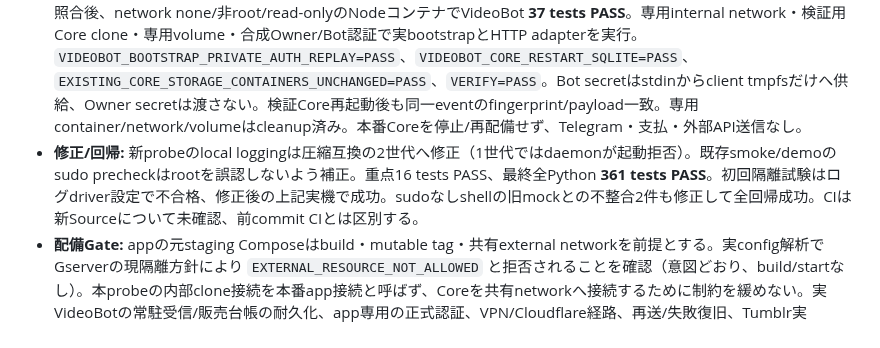
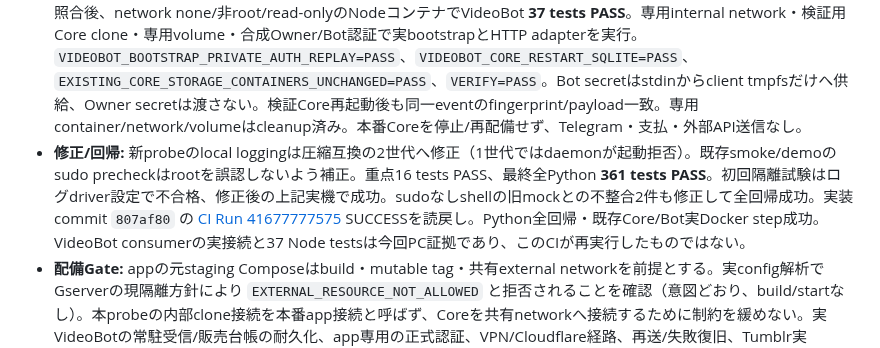
Before and after one commit to seigo-gace/G-ACEserver, a Markdown page: docs/CURRENT.md, the part around the change. Drawn GitHub-style.

```diff
--- a/docs/CURRENT.md
+++ b/docs/CURRENT.md
@@ -3,7 +3,7 @@
 - **Master対象確定:** 主対象は `seigo-gace/create-videobot`（動画販売・出品・Stars売上管理）。Gserverは実行/永続化、TGserverは運用ログ（Gserver=P015）、webhook-gatewayは認証/配送、server-coreは共通運用、GateApp-Botは参加/権限、tumblr-integrationは集客/告知。GateApp-Botや旧Botを販売Botとして配備しない。KBは後段を維持。
 - **Sourceと実装範囲:** create-videobot Draft PR #1 / `feat/assistant-ai-and-sales-core` の固定 `ae8a2385d52d0579468c2e5cb2f3307f94524666` を読戻し。mainのREADMEだけでコード不在と判断しない。現runtimeは起動時に運用eventを送るbootstrapで、販売受付の常駐runtimeではない。既存adapter/main/configを再実装せず、`scripts/smoke_videobot_integration.py` で実行する。実行3moduleのGit blob SHAを固定照合、別Repo/兄弟Project/新Bot/新Tokenの本番発行なし。
 - **PC実機:** 公式Node22 linux/amd64 imageをdigest固定で取得（HostにNodeを常設しない）。実Source22fileのGit blob照合後、network none/非root/read-onlyのNodeコンテナでVideoBot **37 tests PASS**。専用internal network・検証用Core clone・専用volume・合成Owner/Bot認証で実bootstrapとHTTP adapterを実行。`VIDEOBOT_BOOTSTRAP_PRIVATE_AUTH_REPLAY=PASS`、`VIDEOBOT_CORE_RESTART_SQLITE=PASS`、`EXISTING_CORE_STORAGE_CONTAINERS_UNCHANGED=PASS`、`VERIFY=PASS`。Bot secretはstdinからclient tmpfsだけへ供給、Owner secretは渡さない。検証Core再起動後も同一eventのfingerprint/payload一致。専用container/network/volumeはcleanup済み。本番Coreを停止/再配備せず、Telegram・支払・外部API送信なし。
-- **修正/回帰:** 新probeのlocal loggingは圧縮互換の2世代へ修正（1世代ではdaemonが起動拒否）。既存smoke/demoのsudo precheckはrootを誤認しないよう補正。重点16 tests PASS、最終全Python **361 tests PASS**。初回隔離試験はログdriver設定で不合格、修正後の上記実機で成功。sudoなしshellの旧mockとの不整合2件も修正して全回帰成功。CIは新Sourceについて未確認、前commit CIとは区別する。
+- **修正/回帰:** 新probeのlocal loggingは圧縮互換の2世代へ修正（1世代ではdaemonが起動拒否）。既存smoke/demoのsudo precheckはrootを誤認しないよう補正。重点16 tests PASS、最終全Python **361 tests PASS**。初回隔離試験はログdriver設定で不合格、修正後の上記実機で成功。sudoなしshellの旧mockとの不整合2件も修正して全回帰成功。実装commit `807af80` の [CI Run 41677777575](https://github.com/seigo-gace/G-ACEserver/actions/runs/41677777575) SUCCESSを読戻し。Python全回帰・既存Core/Bot実Docker step成功。VideoBot consumerの実接続と37 Node testsは今回PC証拠であり、このCIが再実行したものではない。
 - **配備Gate:** appの元staging Composeはbuild・mutable tag・共有external networkを前提とする。実config解析でGserverの現隔離方針により `EXTERNAL_RESOURCE_NOT_ALLOWED` と拒否されることを確認（意図どおり、build/startなし）。本probeの内部clone接続を本番app接続と呼ばず、Coreを共有networkへ接続するために制約を緩めない。実VideoBotの常駐受信/販売台帳の耐久化、app専用の正式認証、VPN/Cloudflare経路、再送/失敗復旧、Tumblr実OAuth/adapterは別の未受入Gate。決済や投稿の実操作は未実施。詳細は [APPS_RUNTIME](architecture/APPS_RUNTIME.md#videobot-consumer-contract-acceptance)。
 
 ---
```
Also changed, not shown: docs/architecture/TRACEABILITY.md (+1 -1 lines).
